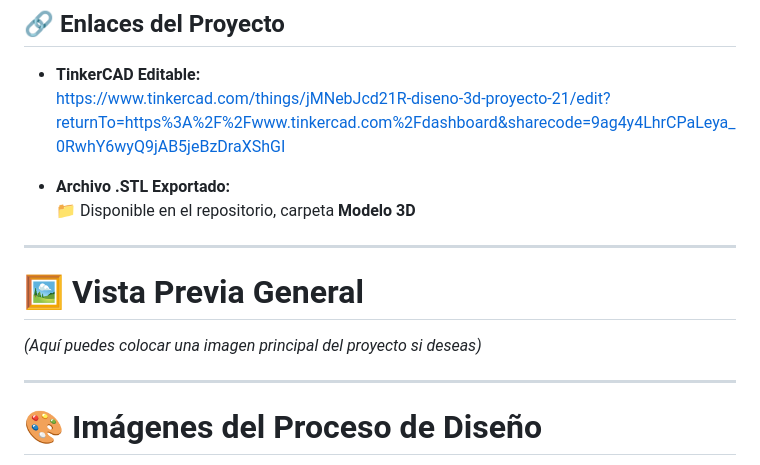
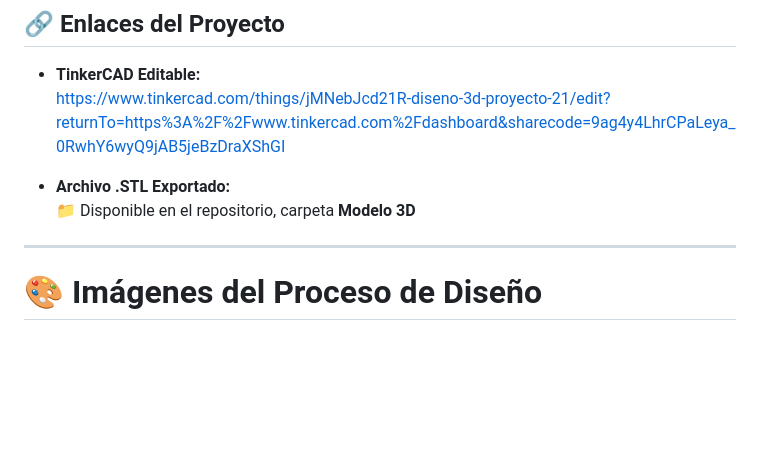
Before and after one commit to Joako11-08-2006/PostureAlert, a Markdown page: README.md, the part around the change. Rendered like a GitHub page; blank space fills up the shorter version.

```diff
--- a/README.md
+++ b/README.md
@@ -61,11 +61,6 @@ POSTURE-ALERT/
 
 - **Archivo .STL Exportado:**
   📁 Disponible en el repositorio, carpeta **Modelo 3D**
-
----
-
-# 🖼️ Vista Previa General
-*(Aquí puedes colocar una imagen principal del proyecto si deseas)*
 
 ---
 
```
